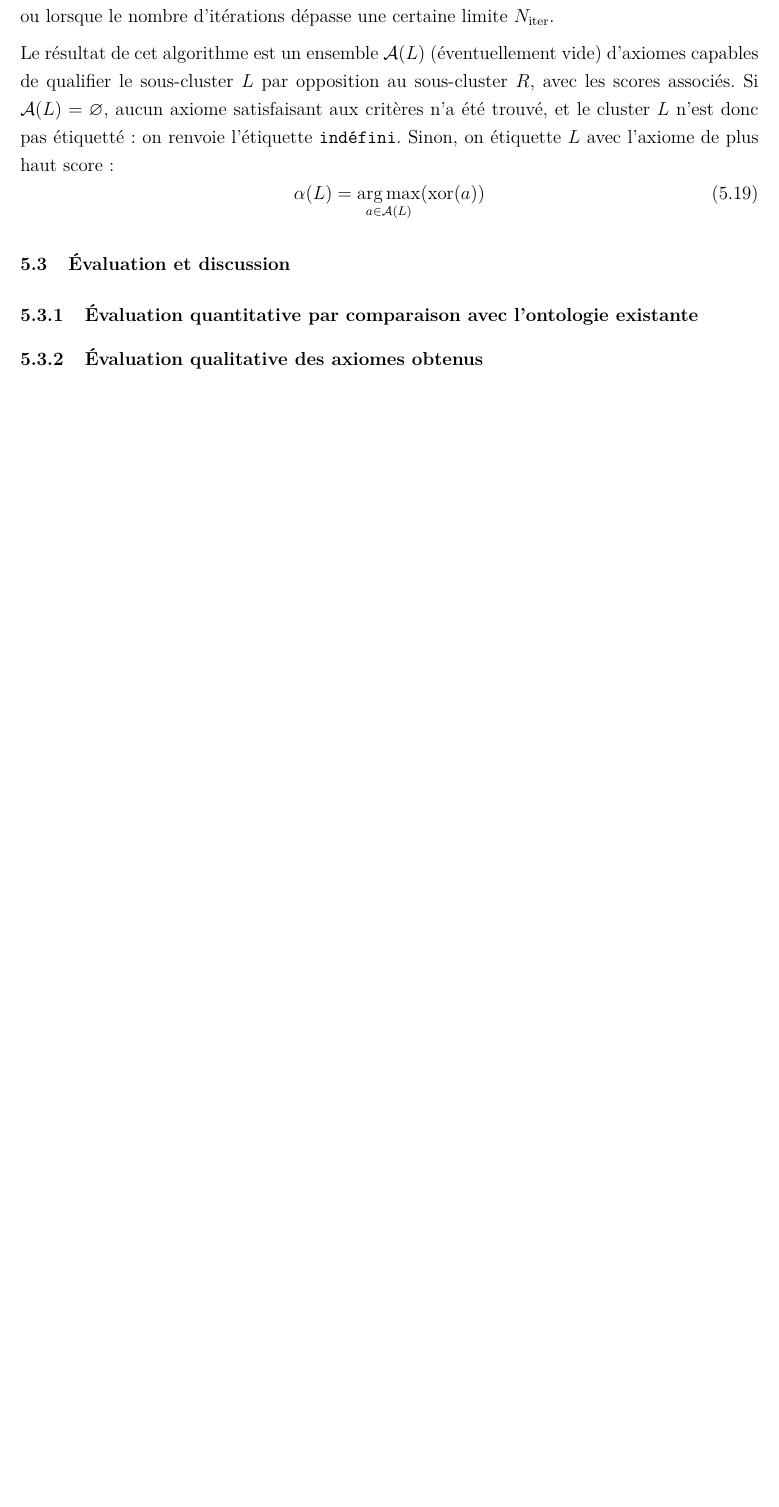
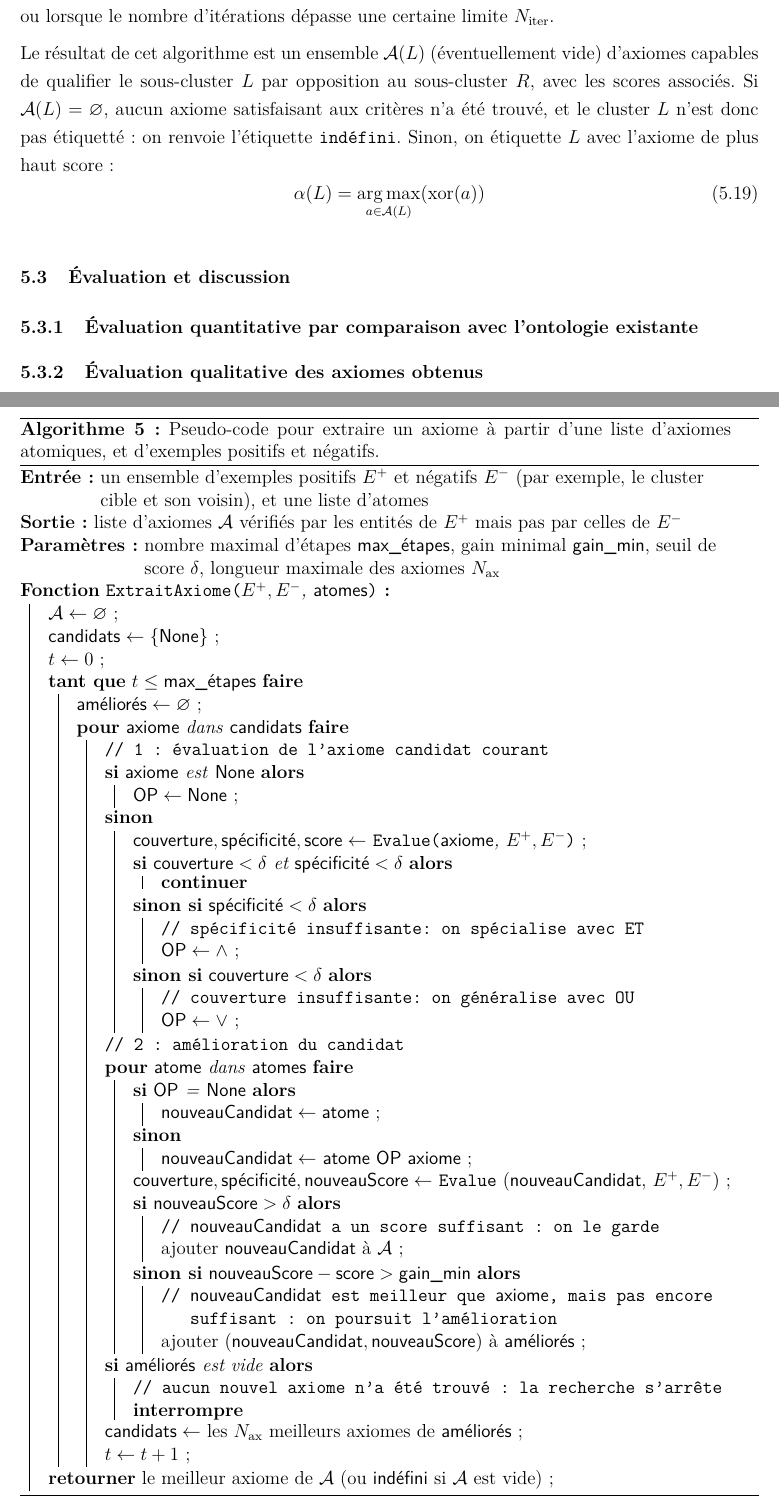
Before and after one commit to felix-martel/taxonomy-extraction-thesis, a LaTeX thesis (Document.tex, which reads 7-Theme3.tex): part of page 109 of 118 before the commit and two parts of pages 109 and 110 of 119 after it, the two joined at a grey line, cut so that both start at the same text, the shorter picture padded with empty space. Compiled offline with pdfLaTeX; TikZ figures are drawn from their code, not taken from saved files.

Commit message:
Add axiom extraction algorithm

```diff
--- a/7-Theme3.tex
+++ b/7-Theme3.tex
@@ -400,6 +400,88 @@ Le résultat de cet algorithme est un ensemble $\cal{A}(L)$ (éventuellement vid
     \alpha(L) = \argmax_{a \in \cal{A}(L)}(\xscore(a))
 \end{equation}
 
+\begin{algorithm}[h]
+\SetKwFunction{Fusionne}{ExtraitAxiome}
+\SetKwFunction{Evalue}{Evalue}
+\SetKwProg{Fn}{Fonction}{:}{}
+
+\SetKwData{mingain}{gain\_min}
+\SetKwData{maxstep}{max\_étapes}
+\SetKwData{atoms}{atomes}
+\SetKwData{cands}{candidats}
+\SetKwData{ax}{axiome}
+\SetKwData{at}{atome}\SetKwData{OP}{OP}
+\SetKwData{cov}{couverture}
+\SetKwData{spe}{spécificité}
+\SetKwData{sco}{score}
+\SetKwData{indef}{indéfini}
+\SetKwData{nsco}{nouveauScore}
+\SetKwData{improv}{améliorés}
+\SetKwData{none}{None}
+\SetKwData{nc}{nouveauCandidat}
+\SetKw{Continue}{continuer}
+\SetKw{Break}{interrompre}
+
+\KwInput{un ensemble d'exemples positifs $E^+$ et négatifs $E^-$ (par exemple, le cluster cible et son voisin), et une liste d'atomes}
+\KwOutput{liste d'axiomes $\mathcal{A}$ vérifiés par les entités de $E^+$ mais pas par celles de $E^-$}
+\Parameter{nombre maximal d'étapes \maxstep, gain minimal \mingain, seuil de score $\delta$, longueur maximale des axiomes $N_{\text{ax}}$}
+
+\Fn{\Fusionne{$E^+, E^-$, \atoms}}{
+    $\mathcal{A} \leftarrow \varnothing$ \;
+    $\cands \leftarrow \{ \none \}$ \;
+    $t \leftarrow 0$ \;
+    \While{$t \leq \maxstep$}{
+        $\improv \leftarrow \varnothing$ \;
+        \For{\ax dans \cands}{
+            \tcp{1 : évaluation de l'axiome candidat courant}
+            \eIf{\ax est \none}{
+                    $\OP \leftarrow \none$ \;
+           }{
+                $\cov, \spe, \sco \leftarrow $ \Evalue{\ax, $E^+, E^-$} \;
+               \uIf{$\cov < \delta$ et $\spe < \delta$}{
+                    \Continue
+              }
+              \uElseIf{$\spe < \delta$}{
+                    \tcp{spécificité insuffisante: on spécialise avec ET}
+                    $\OP \leftarrow \land$ \;
+              }
+              \uElseIf{$\cov < \delta$}{
+                    \tcp{couverture insuffisante: on généralise avec OU}
+                    $\OP \leftarrow \lor$ \;
+              }
+          }
+          \tcp{2 : amélioration du candidat}
+          \For{\at dans \atoms}{
+            \eIf{\OP = \none}{
+                $\nc \leftarrow \at$ \;
+            }{
+                $\nc \leftarrow$ \at \OP \ax \;
+            }
+            $\cov, \spe, \nsco \leftarrow $ \Evalue(\nc, $E^+, E^-$) \;
+            \uIf{$\nsco > \delta$}{
+                \tcp{\nc a un score suffisant : on le garde}
+                ajouter \nc à $\mathcal{A}$ \;
+            }
+            \uElseIf{$\nsco - \sco > \mingain$}{
+                \tcp{\nc est meilleur que \ax, mais pas encore suffisant : on poursuit l'amélioration}
+                ajouter $(\nc, \nsco)$ à \improv\;
+            }
+          }
+          \If{\improv est vide}{
+            \tcp{aucun nouvel axiome n'a été trouvé : la recherche s'arrête}
+            \Break
+        }
+            $\cands \leftarrow$ les $N_{\textrm{ax}}$ meilleurs axiomes de \improv \;
+            $t \leftarrow t + 1$ \;
+        }
+    }
+    \Return le meilleur axiome de $\mathcal{A}$ (ou \indef si $\mathcal{A}$ est vide) \;
+}
+
+ \caption{Pseudo-code pour extraire un axiome à partir d'une liste d'axiomes atomiques, et d'exemples positifs et négatifs.}
+ \label{algo:extraction}
+\end{algorithm}
+
 % \todo{Mentionner l'autre idée (TF-IDF) ?} %Autre principe : TF-IDF based
 
 \iffalse {
```
